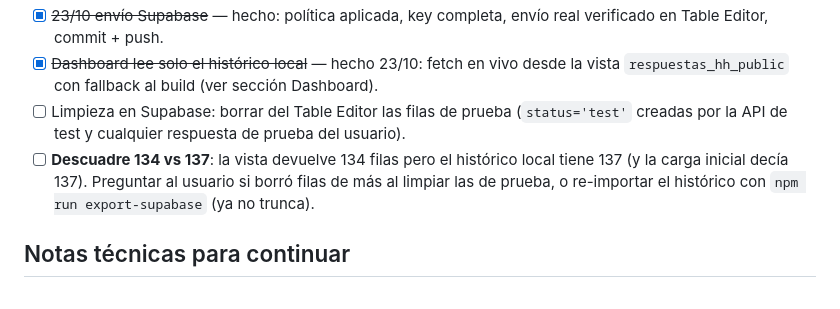
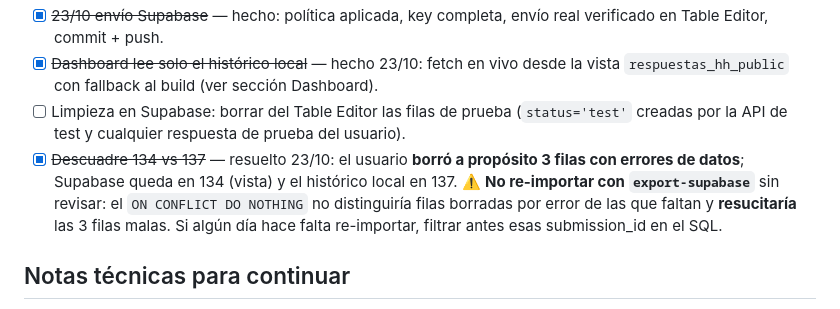
Before and after one commit to HH-UNL/Encuesta_UsoDelAgua.UNL, a Markdown page: SESSION_SUMMARY.md, the part around the change. Drawn GitHub-style.

Commit message:
Docs: descuadre 134 vs 137 resuelto (filas borradas por error de datos)

```diff
--- a/SESSION_SUMMARY.md
+++ b/SESSION_SUMMARY.md
@@ -129,7 +129,7 @@ El formulario usa tipos avanzados de Jotform; todo fue implementado a medida:
 - [x] ~~23/10 envío Supabase~~ — hecho: política aplicada, key completa, envío real verificado en Table Editor, commit + push.
 - [x] ~~Dashboard lee solo el histórico local~~ — hecho 23/10: fetch en vivo desde la vista `respuestas_hh_public` con fallback al build (ver sección Dashboard).
 - [ ] Limpieza en Supabase: borrar del Table Editor las filas de prueba (`status='test'` creadas por la API de test y cualquier respuesta de prueba del usuario).
-- [ ] **Descuadre 134 vs 137**: la vista devuelve 134 filas pero el histórico local tiene 137 (y la carga inicial decía 137). Preguntar al usuario si borró filas de más al limpiar las de prueba, o re-importar el histórico con `npm run export-supabase` (ya no trunca).
+- [x] ~~Descuadre 134 vs 137~~ — resuelto 23/10: el usuario **borró a propósito 3 filas con errores de datos**; Supabase queda en 134 (vista) y el histórico local en 137. ⚠️ **No re-importar con `export-supabase`** sin revisar: el `ON CONFLICT DO NOTHING` no distinguiría filas borradas por error de las que faltan y **resucitaría** las 3 filas malas. Si algún día hace falta re-importar, filtrar antes esas submission_id en el SQL.
 
 ## Notas técnicas para continuar
 
```
